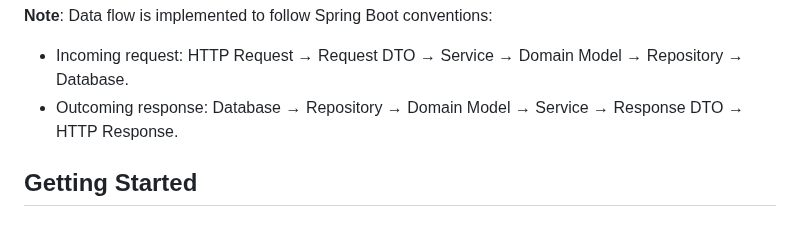
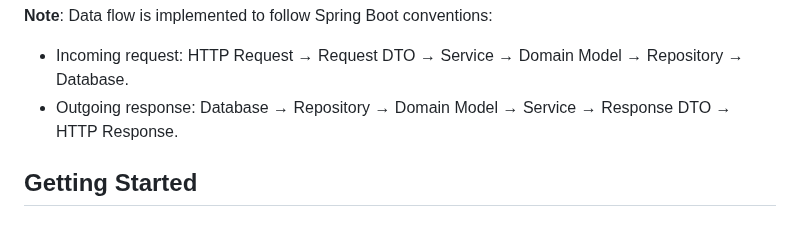
Before and after one commit to nico-tuananh/vinuni-circular-market, a Markdown page: README.md, the part around the change. GitHub-like rendering.

````diff
--- a/README.md
+++ b/README.md
@@ -162,7 +162,7 @@ vinuni-circular-market/
 ```
 **Note**: Data flow is implemented to follow Spring Boot conventions:
 - Incoming request: HTTP Request → Request DTO → Service → Domain Model → Repository → Database.
-- Outcoming response: Database → Repository → Domain Model → Service → Response DTO → HTTP Response.
+- Outgoing response: Database → Repository → Domain Model → Service → Response DTO → HTTP Response.
 
 ## Getting Started
 
````
